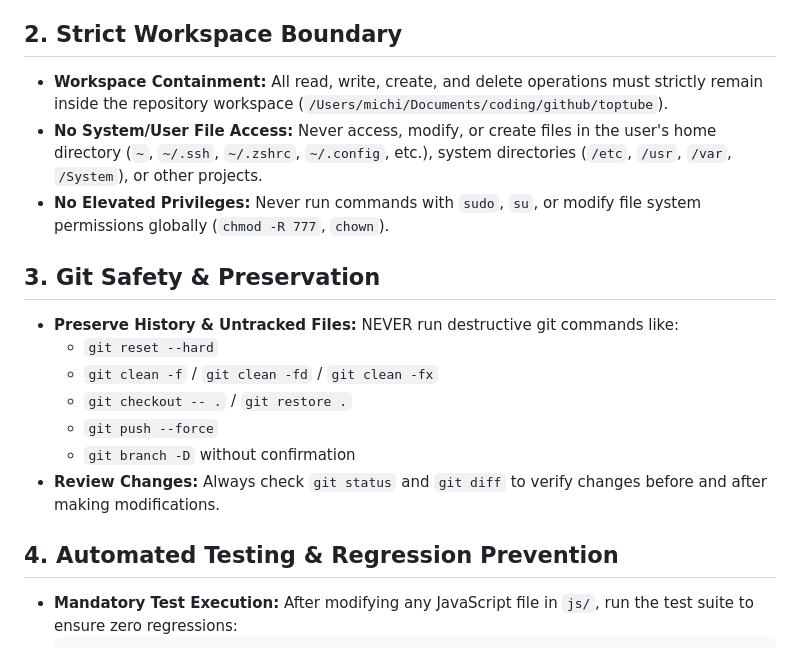
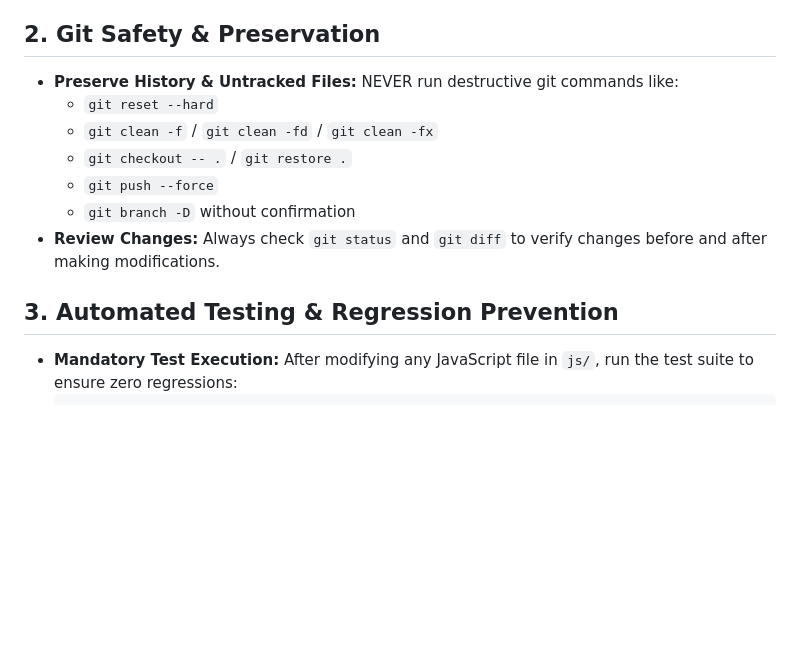
Before and after one commit to dwaltsch/stemprofile, a Markdown page: AGENTS.md, the part around the change. GitHub-like rendering; blank space fills up the shorter version.

Commit message:
docs(agents): drop workspace boundary rule
Co-Authored-By: Claude Opus 5.5 <noreply@anthropic.com>

````diff
--- a/AGENTS.md
+++ b/AGENTS.md
@@ -9,12 +9,7 @@ These rules apply unconditionally across this repository.
   - Or propose moving obsolete files to a temporary `.trash/` directory inside the workspace.
 - **Never Overwrite Without Verification:** Always read and inspect existing files before making edits or overwriting them.
 
-## 2. Strict Workspace Boundary
-- **Workspace Containment:** All read, write, create, and delete operations must strictly remain inside the repository workspace (`/Users/michi/Documents/coding/github/toptube`).
-- **No System/User File Access:** Never access, modify, or create files in the user's home directory (`~`, `~/.ssh`, `~/.zshrc`, `~/.config`, etc.), system directories (`/etc`, `/usr`, `/var`, `/System`), or other projects.
-- **No Elevated Privileges:** Never run commands with `sudo`, `su`, or modify file system permissions globally (`chmod -R 777`, `chown`).
-
-## 3. Git Safety & Preservation
+## 2. Git Safety & Preservation
 - **Preserve History & Untracked Files:** NEVER run destructive git commands like:
   - `git reset --hard`
   - `git clean -f` / `git clean -fd` / `git clean -fx`
@@ -23,7 +18,7 @@ These rules apply unconditionally across this repository.
   - `git branch -D` without confirmation
 - **Review Changes:** Always check `git status` and `git diff` to verify changes before and after making modifications.
 
-## 4. Automated Testing & Regression Prevention
+## 3. Automated Testing & Regression Prevention
 - **Mandatory Test Execution:** After modifying any JavaScript file in `js/`, run the test suite to ensure zero regressions:
   ```bash
   node --test        # each suite in its own process
````
